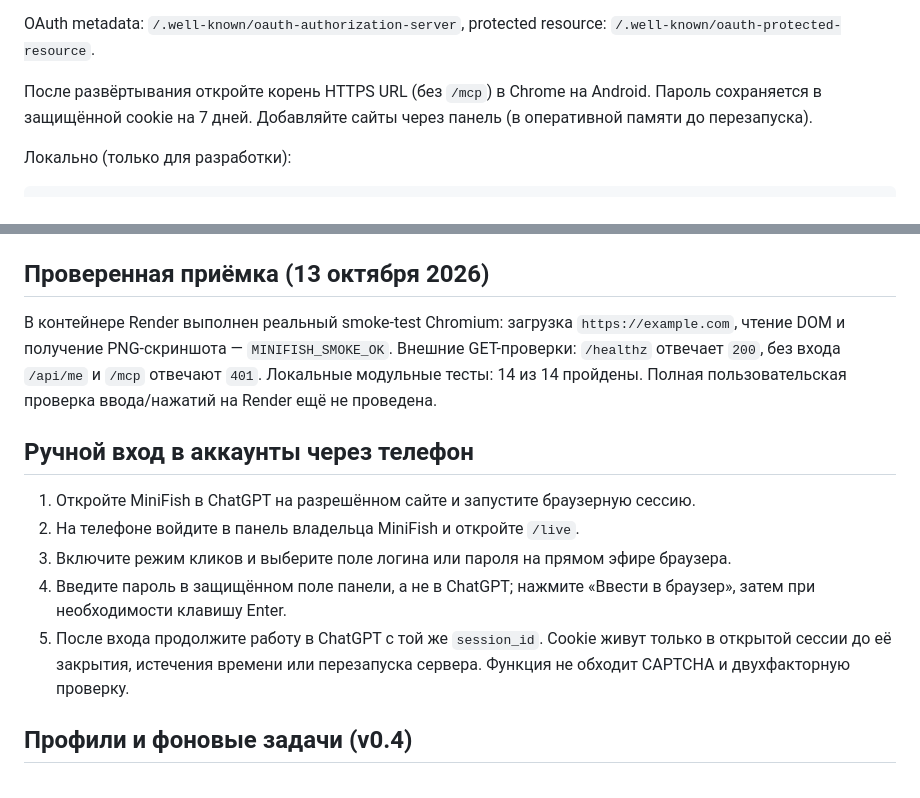
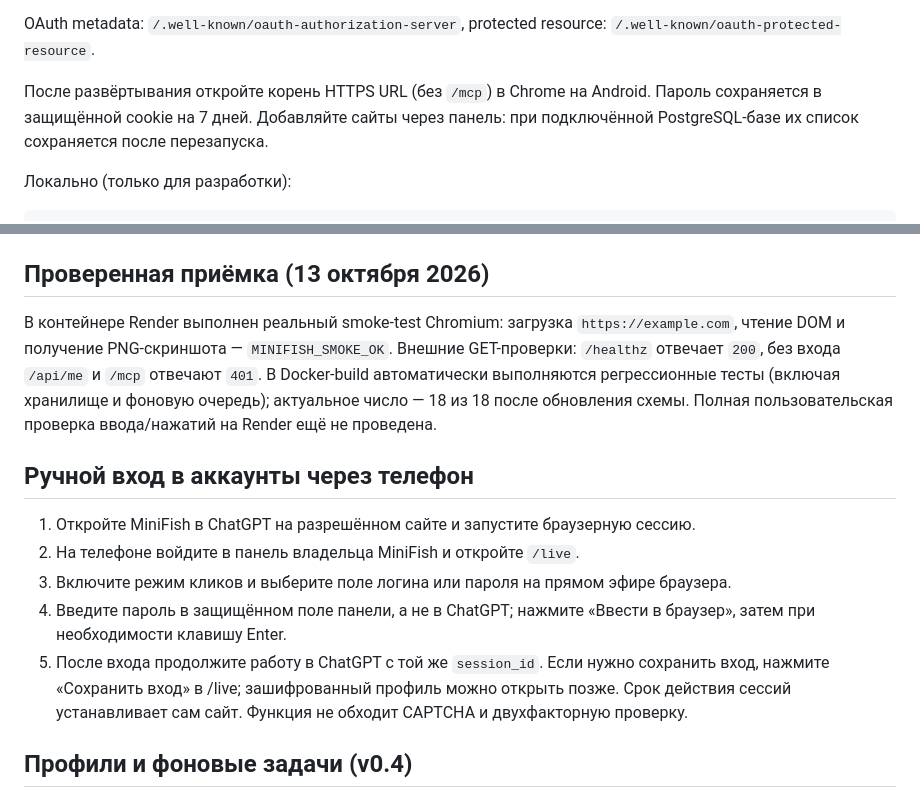
Before and after one commit to Nxvalume/Orakul, a Markdown page: README.md, 2 parts joined by grey strips. Drawn GitHub-style.

```diff
--- a/README.md
+++ b/README.md
@@ -28,7 +28,7 @@ Docker использует официальный образ браузера P
 
 OAuth metadata: `/.well-known/oauth-authorization-server`, protected resource: `/.well-known/oauth-protected-resource`.
 
-После развёртывания откройте корень HTTPS URL (без `/mcp`) в Chrome на Android. Пароль сохраняется в защищённой cookie на 7 дней. Добавляйте сайты через панель (в оперативной памяти до перезапуска).
+После развёртывания откройте корень HTTPS URL (без `/mcp`) в Chrome на Android. Пароль сохраняется в защищённой cookie на 7 дней. Добавляйте сайты через панель: при подключённой PostgreSQL-базе их список сохраняется после перезапуска.
 
 Локально (только для разработки):
 
@@ -46,7 +46,7 @@ uvicorn server:app --host 127.0.0.1 --port 8000
 
 ## Проверенная приёмка (13 октября 2026)
 
-В контейнере Render выполнен реальный smoke-test Chromium: загрузка `https://example.com`, чтение DOM и получение PNG-скриншота — `MINIFISH_SMOKE_OK`. Внешние GET-проверки: `/healthz` отвечает `200`, без входа `/api/me` и `/mcp` отвечают `401`. Локальные модульные тесты: 14 из 14 пройдены. Полная пользовательская проверка ввода/нажатий на Render ещё не проведена.
+В контейнере Render выполнен реальный smoke-test Chromium: загрузка `https://example.com`, чтение DOM и получение PNG-скриншота — `MINIFISH_SMOKE_OK`. Внешние GET-проверки: `/healthz` отвечает `200`, без входа `/api/me` и `/mcp` отвечают `401`. В Docker-build автоматически выполняются регрессионные тесты (включая хранилище и фоновую очередь); актуальное число — 18 из 18 после обновления схемы. Полная пользовательская проверка ввода/нажатий на Render ещё не проведена.
 
 ## Ручной вход в аккаунты через телефон
 
@@ -54,7 +54,7 @@ uvicorn server:app --host 127.0.0.1 --port 8000
 2. На телефоне войдите в панель владельца MiniFish и откройте `/live`.
 3. Включите режим кликов и выберите поле логина или пароля на прямом эфире браузера.
 4. Введите пароль в защищённом поле панели, а не в ChatGPT; нажмите «Ввести в браузер», затем при необходимости клавишу Enter.
-5. После входа продолжите работу в ChatGPT с той же `session_id`. Cookie живут только в открытой сессии до её закрытия, истечения времени или перезапуска сервера. Функция не обходит CAPTCHA и двухфакторную проверку.
+5. После входа продолжите работу в ChatGPT с той же `session_id`. Если нужно сохранить вход, нажмите «Сохранить вход» в /live; зашифрованный профиль можно открыть позже. Срок действия сессий устанавливает сам сайт. Функция не обходит CAPTCHA и двухфакторную проверку.
 
 ## Профили и фоновые задачи (v0.4)
 
```
Also changed, not shown: other parts of README.md (+10 -4 lines).
